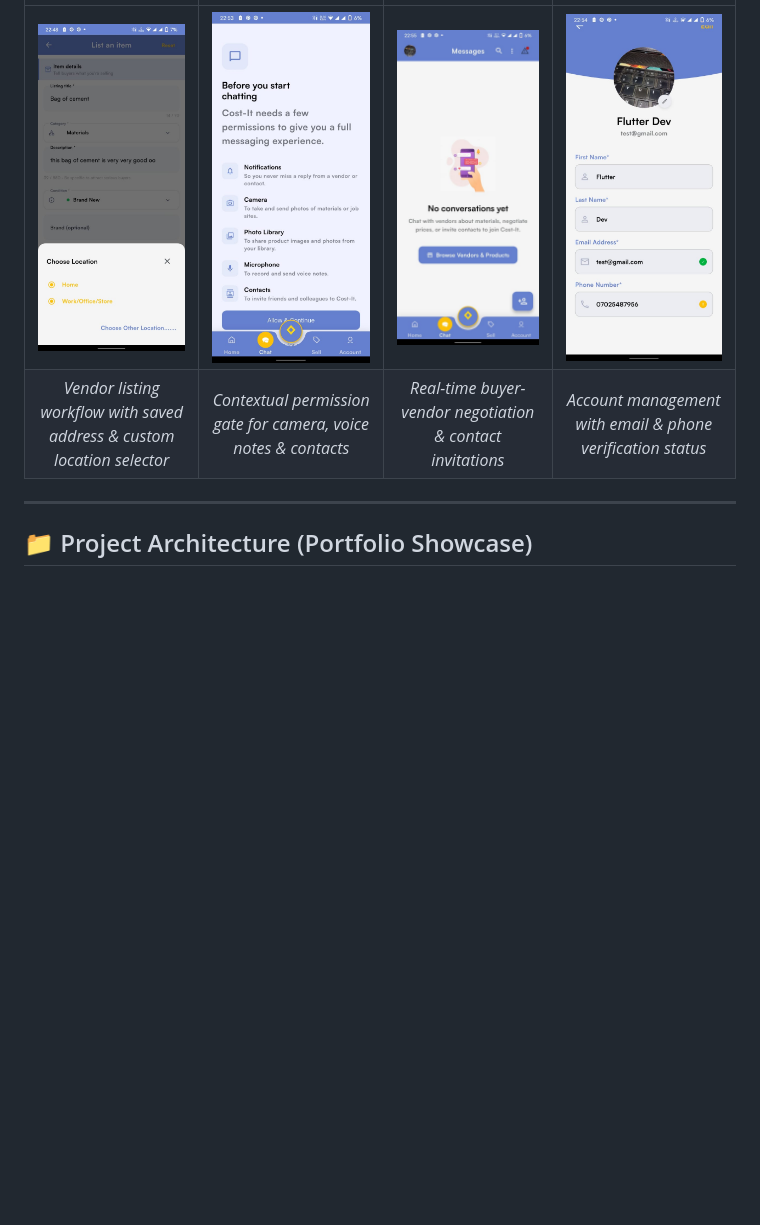
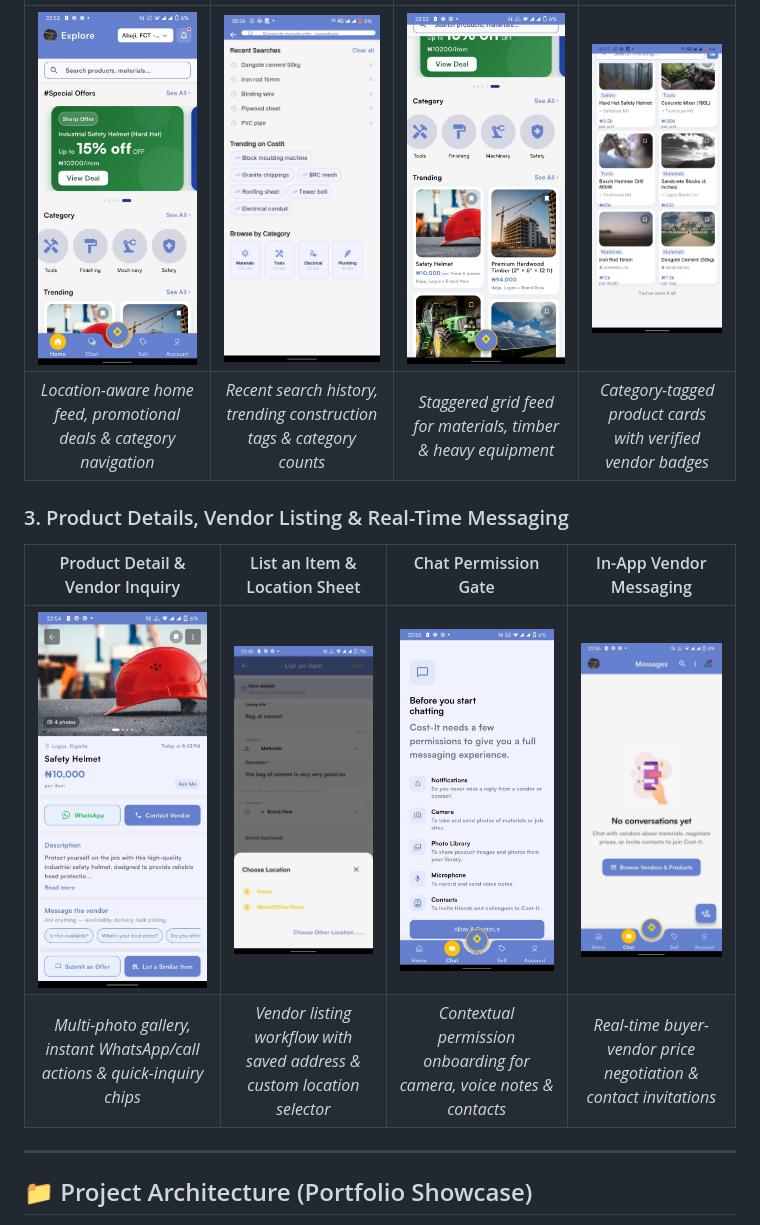
Before and after one commit to Tee-Kay404/COST-IT-Flutter, a Markdown page: README.md, the part around one of its changes. Rendered like a GitHub page; pictures changed too: screenshots/02b_search_and_trending.jpg (added), screenshots/02c_verified_vendor_grid.jpg (added); blank space fills up the shorter version.

```diff
--- a/README.md
+++ b/README.md
@@ -25,6 +25,12 @@ COST-IT is a digital-first construction commerce platform built in **Flutter** t
 | :---: | :---: | :---: | :---: |
-| <img src="screenshots/04_vendor_list_item.jpg" width="200" alt="Vendor Listing & Location Selection"/> | <img src="screenshots/05_chat_permissions.jpg" width="200" alt="Chat Permission Gate"/> | <img src="screenshots/06_messages_view.jpg" width="200" alt="Messages View"/> | <img src="screenshots/07_user_profile.jpg" width="200" alt="User Profile"/> |
-| *Vendor listing workflow with saved address & custom location selector* | *Contextual permission gate for camera, voice notes & contacts* | *Real-time buyer-vendor negotiation & contact invitations* | *Account management with email & phone verification status* |
+| <img src="screenshots/01_explore_offers.jpg" width="200" alt="Explore & Special Offers"/> | <img src="screenshots/02b_search_and_trending.jpg" width="200" alt="Search & Trending on Cost-It"/> | <img src="screenshots/02_marketplace_trending.jpg" width="200" alt="Trending Marketplace Feed"/> | <img src="screenshots/02c_verified_vendor_grid.jpg" width="200" alt="Verified Vendor Grid"/> |
+| *Location-aware home feed, promotional deals & category navigation* | *Recent search history, trending construction tags & category counts* | *Staggered grid feed for materials, timber & heavy equipment* | *Category-tagged product cards with verified vendor badges* |
+
+### 3. Product Details, Vendor Listing & Real-Time Messaging
+| Product Detail & Vendor Inquiry | List an Item & Location Sheet | Chat Permission Gate | In-App Vendor Messaging |
+| :---: | :---: | :---: | :---: |
+| <img src="screenshots/03_product_detail.jpg" width="200" alt="Product Detail Page"/> | <img src="screenshots/04_vendor_list_item.jpg" width="200" alt="Vendor Listing & Location Selection"/> | <img src="screenshots/05_chat_permissions.jpg" width="200" alt="Chat Permission Gate"/> | <img src="screenshots/06_messages_view.jpg" width="200" alt="Messages View"/> |
+| *Multi-photo gallery, instant WhatsApp/call actions & quick-inquiry chips* | *Vendor listing workflow with saved address & custom location selector* | *Contextual permission onboarding for camera, voice notes & contacts* | *Real-time buyer-vendor price negotiation & contact invitations* |
 
 ---
 
```
Also changed, not shown: other parts of README.md (+7 -7 lines), screenshots/00_onboarding_welcome.jpg (added), screenshots/00b_login_screen.jpg (added), screenshots/00c_signup_screen.jpg (added).
